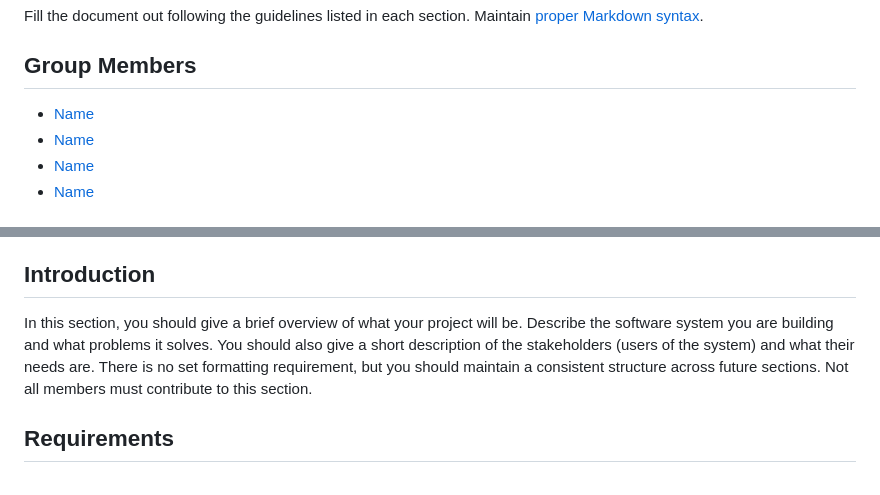
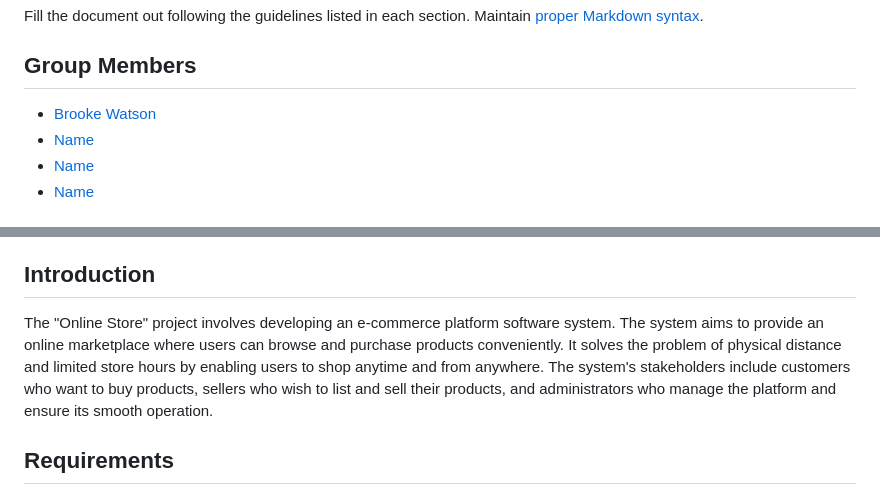
Before and after one commit to brookiew/group0_project, a Markdown page: docs/instructions/p1.md, 2 parts joined by grey strips. Rendered like a GitHub page.

```diff
--- a/docs/instructions/p1.md
+++ b/docs/instructions/p1.md
@@ -6,7 +6,7 @@ Fill the document out following the guidelines listed in each section. Maintain
 
 ## Group Members
 
-- [Name](mailto:email@uncc.edu)
+- [Brooke Watson](mmailto:bwatso37@uncc.edu)
 - [Name](mmailto:email@uncc.edu)
 - [Name](mmailto:email@uncc.edu)
 - [Name](mmailto:email@uncc.edu)
@@ -30,7 +30,7 @@ When a change is made to the document, a new revision should be created. The rev
 
 ## Introduction
 
-In this section, you should give a brief overview of what your project will be. Describe the software system you are building and what problems it solves. You should also give a short description of the stakeholders (users of the system) and what their needs are. There is no set formatting requirement, but you should maintain a consistent structure across future sections. Not all members must contribute to this section.
+The "Online Store" project involves developing an e-commerce platform software system. The system aims to provide an online marketplace where users can browse and purchase products conveniently. It solves the problem of physical distance and limited store hours by enabling users to shop anytime and from anywhere. The system's stakeholders include customers who want to buy products, sellers who wish to list and sell their products, and administrators who manage the platform and ensure its smooth operation.
 
 ## Requirements
 
```
